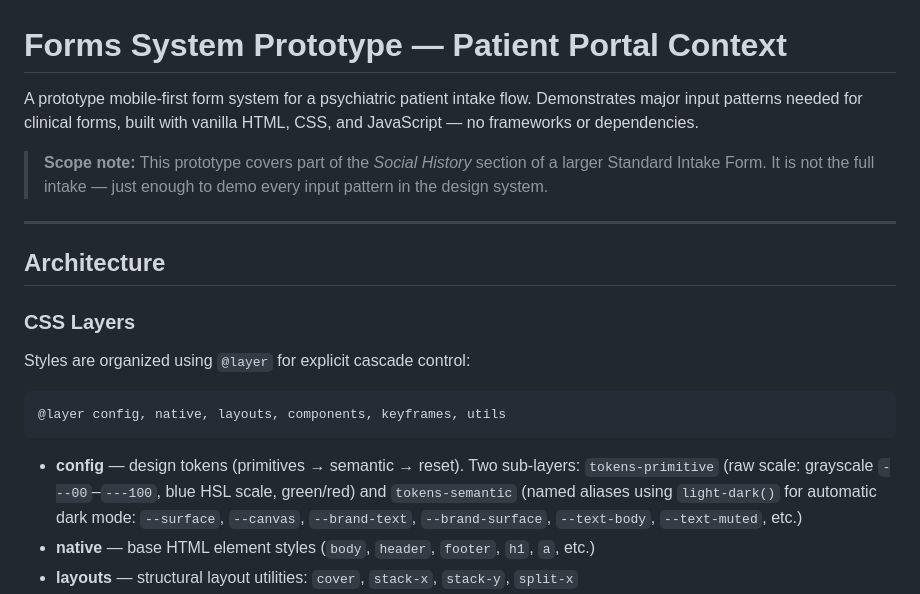
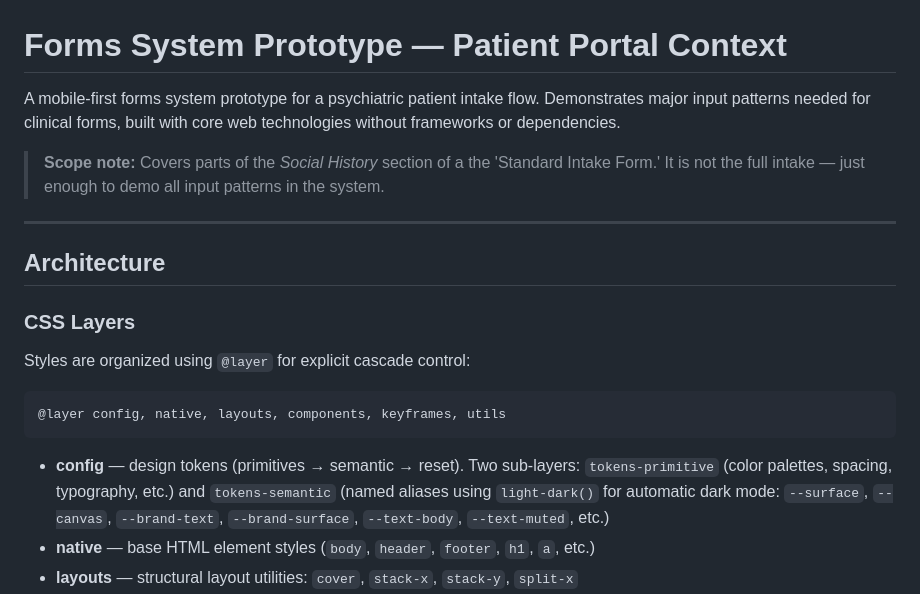
Before and after one commit to timagineer/ica-frm, a Markdown page: README.md, the part around the change. GitHub-like rendering.

Commit message:
Revise README for clarity and detail

````diff
--- a/README.md
+++ b/README.md
@@ -1,8 +1,8 @@
 # Forms System Prototype — Patient Portal Context
 
-A prototype mobile-first form system for a psychiatric patient intake flow. Demonstrates major input patterns needed for clinical forms, built with vanilla HTML, CSS, and JavaScript — no frameworks or dependencies.
+A mobile-first forms system prototype for a psychiatric patient intake flow. Demonstrates major input patterns needed for clinical forms, built with core web technologies without frameworks or dependencies.
 
-> **Scope note:** This prototype covers part of the *Social History* section of a larger Standard Intake Form. It is not the full intake — just enough to demo every input pattern in the design system.
+> **Scope note:** Covers parts of the *Social History* section of a the 'Standard Intake Form.' It is not the full intake — just enough to demo all input patterns in the system.
 
 ---
 
@@ -16,7 +16,7 @@ Styles are organized using `@layer` for explicit cascade control:
 @layer config, native, layouts, components, keyframes, utils
 ```
 
-- **config** — design tokens (primitives → semantic → reset). Two sub-layers: `tokens-primitive` (raw scale: grayscale `---00`–`---100`, blue HSL scale, green/red) and `tokens-semantic` (named aliases using `light-dark()` for automatic dark mode: `--surface`, `--canvas`, `--brand-text`, `--brand-surface`, `--text-body`, `--text-muted`, etc.)
+- **config** — design tokens (primitives → semantic → reset). Two sub-layers: `tokens-primitive` (color palettes, spacing, typography, etc.) and `tokens-semantic` (named aliases using `light-dark()` for automatic dark mode: `--surface`, `--canvas`, `--brand-text`, `--brand-surface`, `--text-body`, `--text-muted`, etc.)
 - **native** — base HTML element styles (`body`, `header`, `footer`, `h1`, `a`, etc.)
 - **layouts** — structural layout utilities: `cover`, `stack-x`, `stack-y`, `split-x`
 - **components** — all UI components: buttons, inputs, form grids, cards, combobox, chips, slider, switch, radio table, file upload, signature, header nav, breadcrumbs, etc.
````
